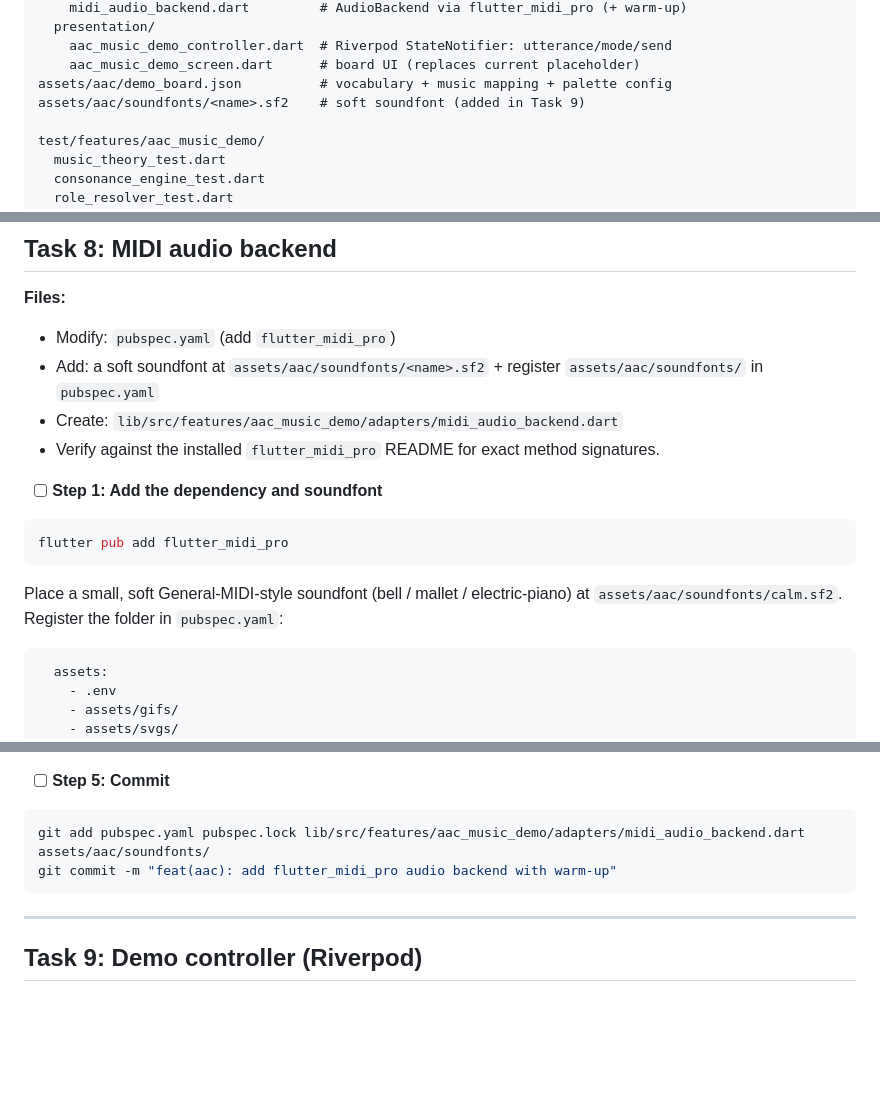
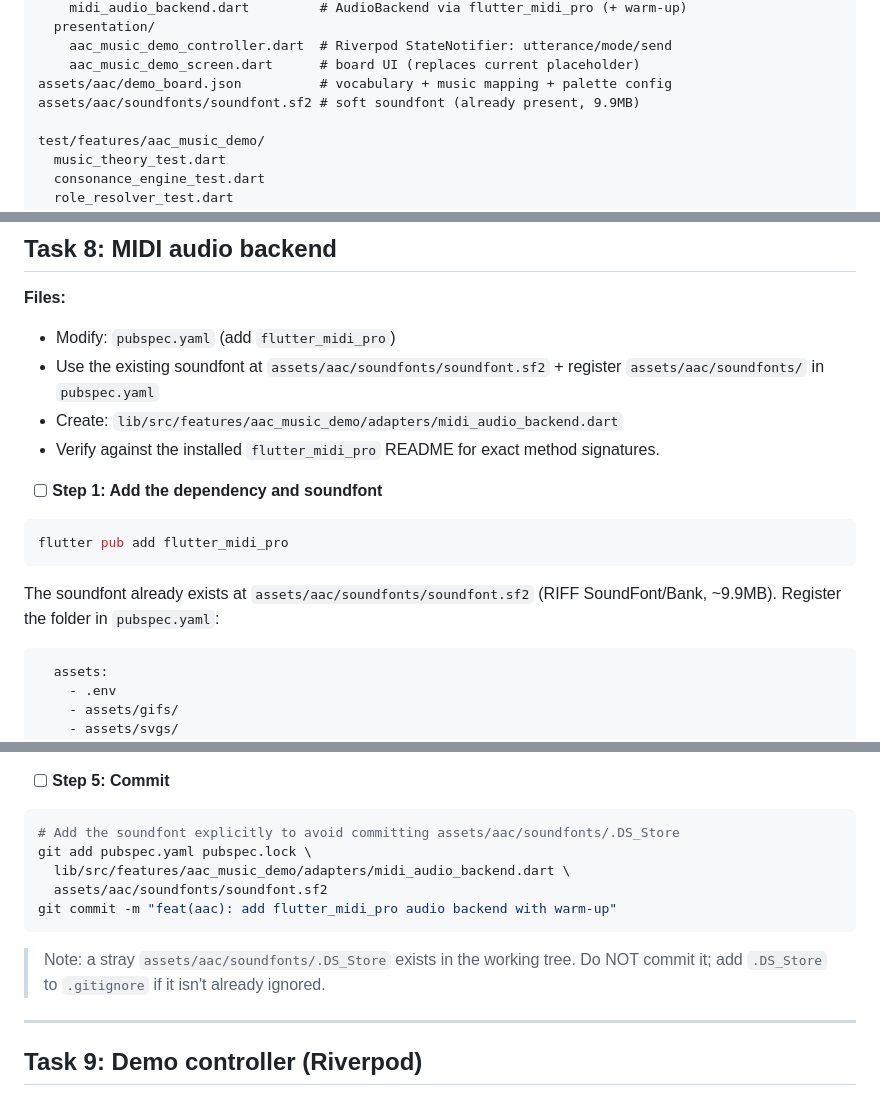
Before and after one commit to asp2131/storia-mobile, a Markdown page: specs/aac-musical-utterances-implementation-plan.md, 3 parts joined by grey strips. GitHub-like rendering; blank space fills up the shorter version.

Commit message:
docs(aac): point Task 8 at the real soundfont.sf2 asset

````diff
--- a/specs/aac-musical-utterances-implementation-plan.md
+++ b/specs/aac-musical-utterances-implementation-plan.md
@@ -30,7 +30,7 @@ lib/src/features/aac_music_demo/
     aac_music_demo_controller.dart  # Riverpod StateNotifier: utterance/mode/send
     aac_music_demo_screen.dart      # board UI (replaces current placeholder)
 assets/aac/demo_board.json          # vocabulary + music mapping + palette config
-assets/aac/soundfonts/<name>.sf2    # soft soundfont (added in Task 9)
+assets/aac/soundfonts/soundfont.sf2 # soft soundfont (already present, 9.9MB)
 
 test/features/aac_music_demo/
   music_theory_test.dart
@@ -1173,7 +1173,7 @@ git commit -m "feat(aac): add flutter_tts speech adapter"
 
 **Files:**
 - Modify: `pubspec.yaml` (add `flutter_midi_pro`)
-- Add: a soft soundfont at `assets/aac/soundfonts/<name>.sf2` + register `assets/aac/soundfonts/` in `pubspec.yaml`
+- Use the existing soundfont at `assets/aac/soundfonts/soundfont.sf2` + register `assets/aac/soundfonts/` in `pubspec.yaml`
 - Create: `lib/src/features/aac_music_demo/adapters/midi_audio_backend.dart`
 - Verify against the installed `flutter_midi_pro` README for exact method signatures.
 
@@ -1183,7 +1183,7 @@ git commit -m "feat(aac): add flutter_tts speech adapter"
 flutter pub add flutter_midi_pro
 ```
 
-Place a small, soft General-MIDI-style soundfont (bell / mallet / electric-piano) at `assets/aac/soundfonts/calm.sf2`. Register the folder in `pubspec.yaml`:
+The soundfont already exists at `assets/aac/soundfonts/soundfont.sf2` (RIFF SoundFont/Bank, ~9.9MB). Register the folder in `pubspec.yaml`:
 
 ```yaml
   assets:
@@ -1299,9 +1299,14 @@ Expected: No issues. (If `_Reserved`/`Uint8List` trips a lint, delete those two
 - [ ] **Step 5: Commit**
 
 ```bash
-git add pubspec.yaml pubspec.lock lib/src/features/aac_music_demo/adapters/midi_audio_backend.dart assets/aac/soundfonts/
+# Add the soundfont explicitly to avoid committing assets/aac/soundfonts/.DS_Store
+git add pubspec.yaml pubspec.lock \
+  lib/src/features/aac_music_demo/adapters/midi_audio_backend.dart \
+  assets/aac/soundfonts/soundfont.sf2
 git commit -m "feat(aac): add flutter_midi_pro audio backend with warm-up"
 ```
+
+> Note: a stray `assets/aac/soundfonts/.DS_Store` exists in the working tree. Do NOT commit it; add `.DS_Store` to `.gitignore` if it isn't already ignored.
 
 ---
 
````
Also changed, not shown: other parts of specs/aac-musical-utterances-implementation-plan.md (+1 -1 lines).
